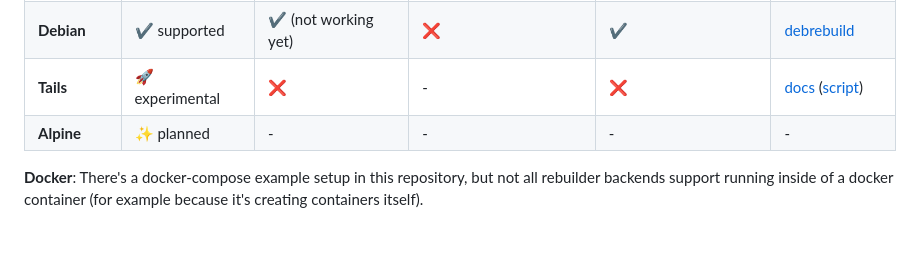
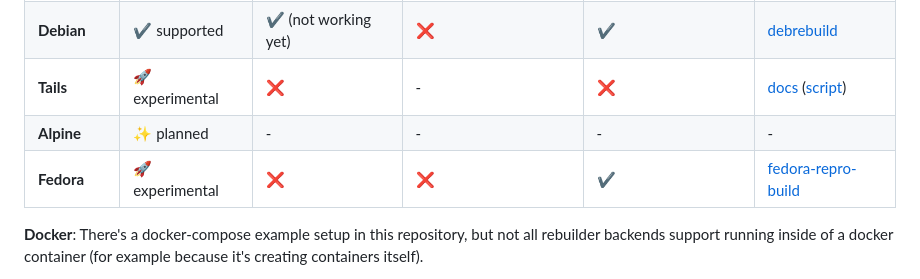
Before and after one commit to kpcyrd/rebuilderd, a Markdown page: README.md, the part around the change. GitHub-like rendering; blank space fills up the shorter version.

Commit message:
README: add experimental Fedora status

```diff
--- a/README.md
+++ b/README.md
@@ -46,6 +46,7 @@ afford to.
 | **Debian** | ✔️ supported | ✔️ (not working yet) | ❌ | ✔️ | [debrebuild](https://salsa.debian.org/debian/devscripts/-/blob/main/scripts/debrebuild.pl) |
 | **Tails** | 🚀 experimental | ❌ | - | ❌ | [docs](https://tails.boum.org/contribute/build/) ([script](worker/rebuilder-tails.sh)) |
 | **Alpine** | ✨ planned | - | - | - | - |
+| **Fedora** | 🚀 experimental | ❌ | ❌ | ✔️ | [fedora-repro-build](https://github.com/keszybz/fedora-repro-build/) |
 
 **Docker**: There's a docker-compose example setup in this repository, but not
 all rebuilder backends support running inside of a docker container (for
```
